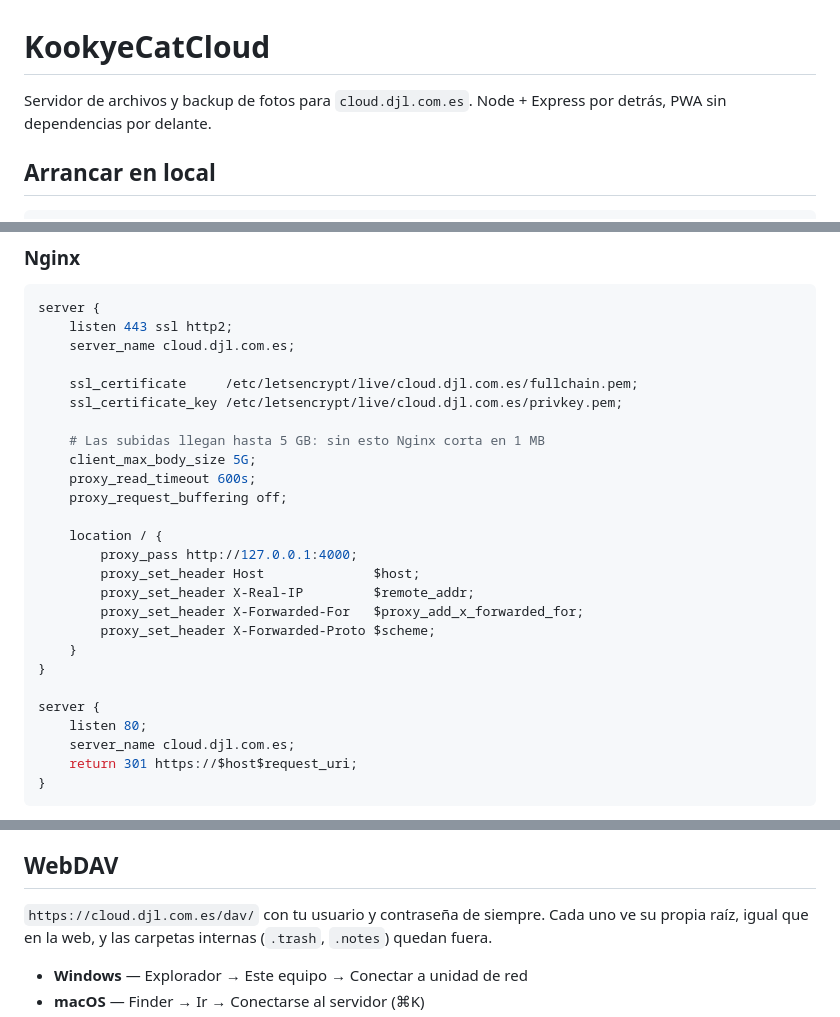
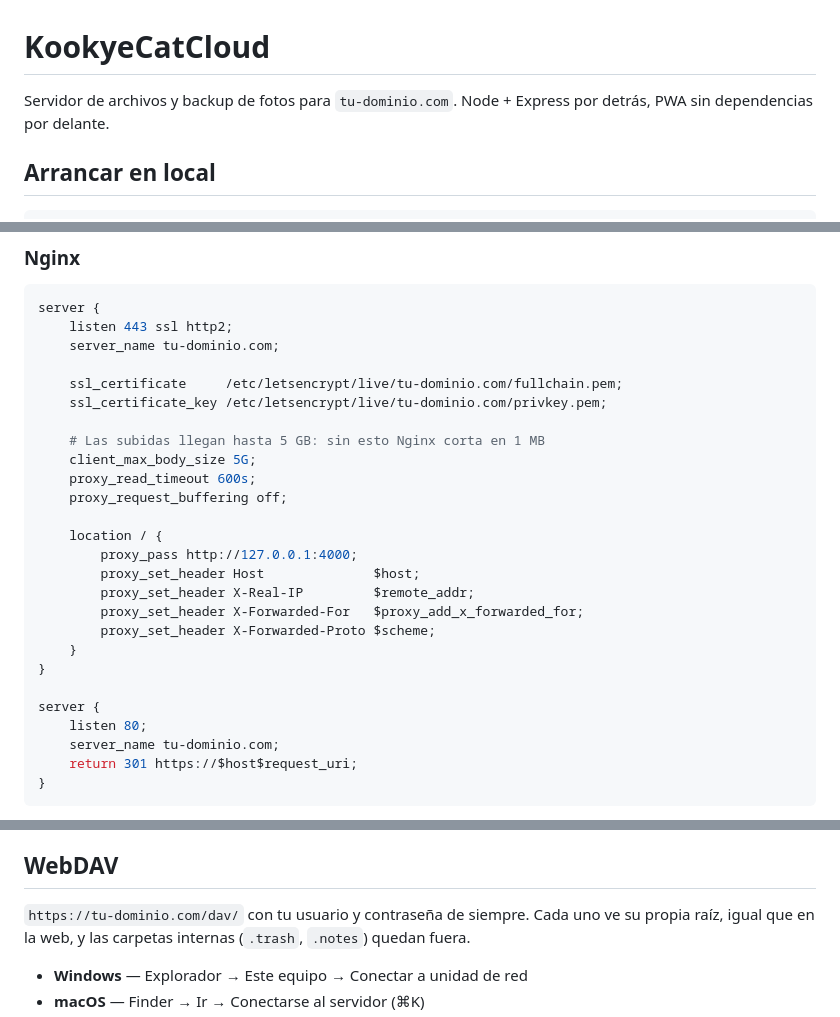
Before and after one commit to DavidJLlanes/kookyecatcloud, a Markdown page: README.md, 3 parts joined by grey strips. Rendered like a GitHub page.

Commit message:
Genericiza el dominio de ejemplo en el README
El nombre real del subdominio y las rutas de certificado no deben
quedar expuestos en un repositorio publico.

````diff
--- a/README.md
+++ b/README.md
@@ -1,6 +1,6 @@
 # KookyeCatCloud
 
-Servidor de archivos y backup de fotos para `cloud.djl.com.es`. Node + Express por detrás,
+Servidor de archivos y backup de fotos para `tu-dominio.com`. Node + Express por detrás,
 PWA sin dependencias por delante.
 
 ## Arrancar en local
@@ -57,10 +57,10 @@ systemctl daemon-reload && systemctl enable --now filecloud
 ```nginx
 server {
     listen 443 ssl http2;
-    server_name cloud.djl.com.es;
+    server_name tu-dominio.com;
 
-    ssl_certificate     /etc/letsencrypt/live/cloud.djl.com.es/fullchain.pem;
-    ssl_certificate_key /etc/letsencrypt/live/cloud.djl.com.es/privkey.pem;
+    ssl_certificate     /etc/letsencrypt/live/tu-dominio.com/fullchain.pem;
+    ssl_certificate_key /etc/letsencrypt/live/tu-dominio.com/privkey.pem;
 
     # Las subidas llegan hasta 5 GB: sin esto Nginx corta en 1 MB
     client_max_body_size 5G;
@@ -78,7 +78,7 @@ server {
 
 server {
     listen 80;
-    server_name cloud.djl.com.es;
+    server_name tu-dominio.com;
     return 301 https://$host$request_uri;
 }
 ```
@@ -233,7 +233,7 @@ proceso y no tiene acceso a la sesión.
 
 ## WebDAV
 
-`https://cloud.djl.com.es/dav/` con tu usuario y contraseña de siempre. Cada uno ve su propia
+`https://tu-dominio.com/dav/` con tu usuario y contraseña de siempre. Cada uno ve su propia
 raíz, igual que en la web, y las carpetas internas (`.trash`, `.notes`) quedan fuera.
 
 - **Windows** — Explorador → Este equipo → Conectar a unidad de red
````
Also changed, not shown: other parts of README.md (+2 -2 lines).
